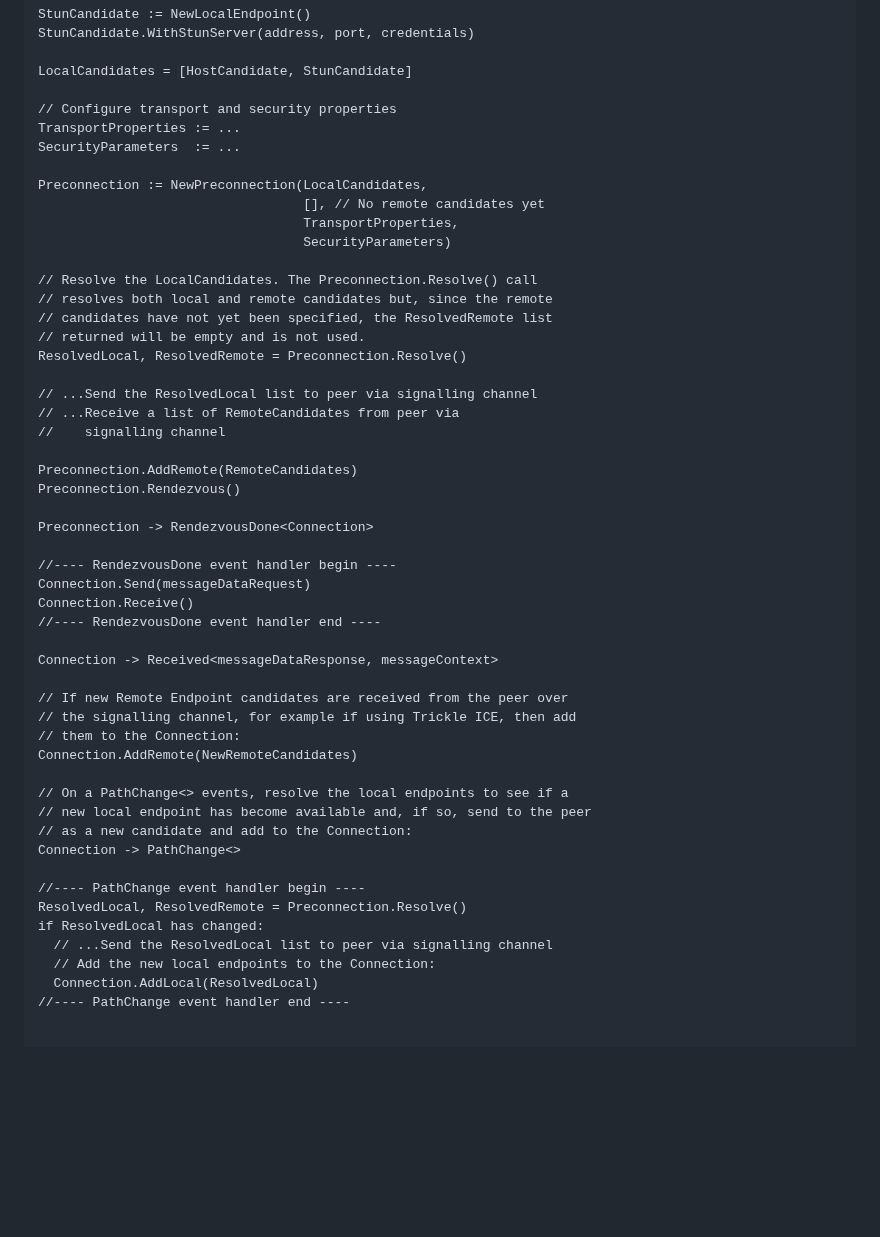
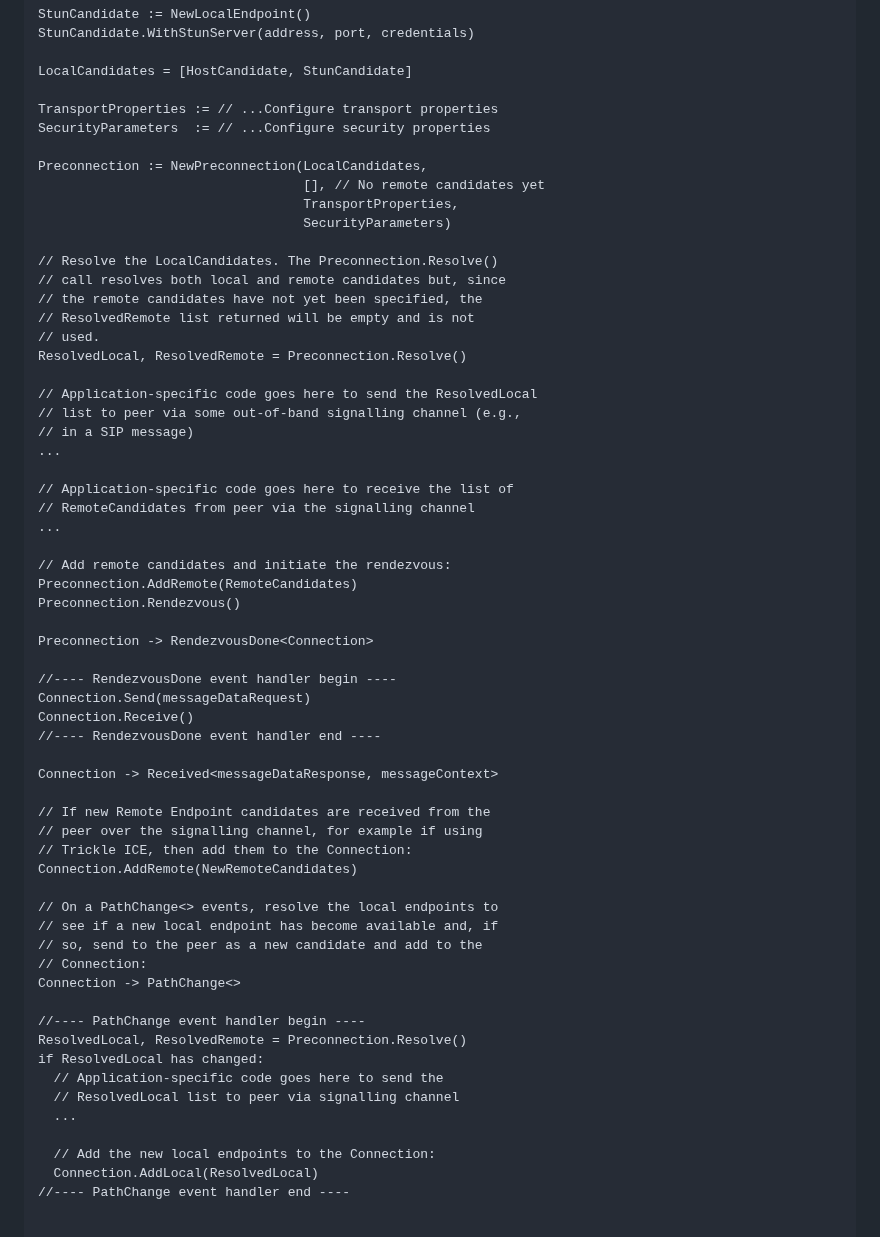
Before and after one commit to ietf-tapswg/api-drafts, a Markdown page: draft-ietf-taps-interface.md, the part around the change. Rendered like a GitHub page; blank space fills up the shorter version.

Commit message:
Fix peer example
Closes #1186

```diff
--- a/draft-ietf-taps-interface.md
+++ b/draft-ietf-taps-interface.md
@@ -452,25 +452,31 @@ StunCandidate.WithStunServer(address, port, credentials)
 
 LocalCandidates = [HostCandidate, StunCandidate]
 
-// Configure transport and security properties
-TransportProperties := ...
-SecurityParameters  := ...
+TransportProperties := // ...Configure transport properties
+SecurityParameters  := // ...Configure security properties
 
 Preconnection := NewPreconnection(LocalCandidates,
                                   [], // No remote candidates yet
                                   TransportProperties,
                                   SecurityParameters)
 
-// Resolve the LocalCandidates. The Preconnection.Resolve() call
-// resolves both local and remote candidates but, since the remote
-// candidates have not yet been specified, the ResolvedRemote list
-// returned will be empty and is not used.
+// Resolve the LocalCandidates. The Preconnection.Resolve()
+// call resolves both local and remote candidates but, since
+// the remote candidates have not yet been specified, the
+// ResolvedRemote list returned will be empty and is not
+// used.
 ResolvedLocal, ResolvedRemote = Preconnection.Resolve()
 
-// ...Send the ResolvedLocal list to peer via signalling channel
-// ...Receive a list of RemoteCandidates from peer via
-//    signalling channel
-
+// Application-specific code goes here to send the ResolvedLocal
+// list to peer via some out-of-band signalling channel (e.g.,
+// in a SIP message)
+...
+
+// Application-specific code goes here to receive the list of
+// RemoteCandidates from peer via the signalling channel
+...
+
+// Add remote candidates and initiate the rendezvous:
 Preconnection.AddRemote(RemoteCandidates)
 Preconnection.Rendezvous()
 
@@ -483,20 +489,24 @@ Connection.Receive()
 
 Connection -> Received<messageDataResponse, messageContext>
 
-// If new Remote Endpoint candidates are received from the peer over
-// the signalling channel, for example if using Trickle ICE, then add
-// them to the Connection:
+// If new Remote Endpoint candidates are received from the
+// peer over the signalling channel, for example if using
+// Trickle ICE, then add them to the Connection:
 Connection.AddRemote(NewRemoteCandidates)
 
-// On a PathChange<> events, resolve the local endpoints to see if a
-// new local endpoint has become available and, if so, send to the peer
-// as a new candidate and add to the Connection:
+// On a PathChange<> events, resolve the local endpoints to
+// see if a new local endpoint has become available and, if
+// so, send to the peer as a new candidate and add to the
+// Connection:
 Connection -> PathChange<>
 
 //---- PathChange event handler begin ----
 ResolvedLocal, ResolvedRemote = Preconnection.Resolve()
 if ResolvedLocal has changed:
-  // ...Send the ResolvedLocal list to peer via signalling channel
+  // Application-specific code goes here to send the
+  // ResolvedLocal list to peer via signalling channel
+  ...
+
   // Add the new local endpoints to the Connection:
   Connection.AddLocal(ResolvedLocal)
 //---- PathChange event handler end ----
```
